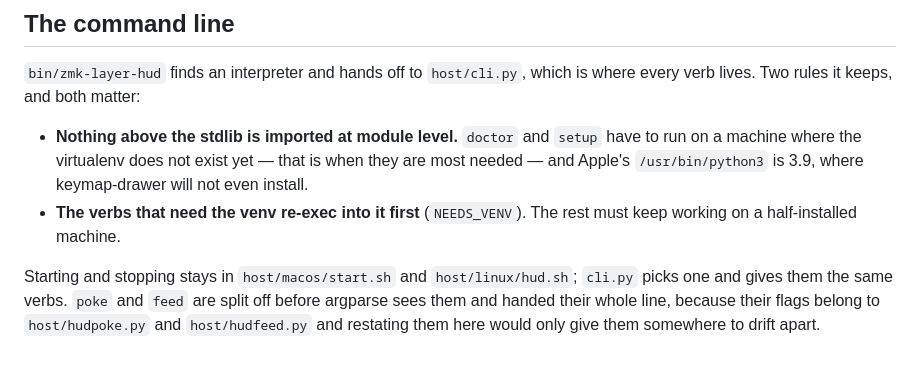
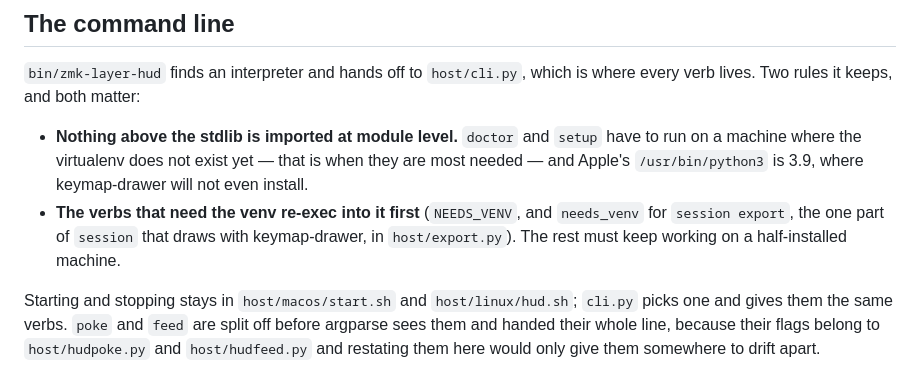
Before and after one commit to rafaelromao/zmk-layer-hud, a Markdown page: docs/development.md, the part around the change. Drawn GitHub-style.

Commit message:
development.md names the one session action that needs the venv
Co-Authored-By: Claude Opus 5.5 <noreply@anthropic.com>

```diff
--- a/docs/development.md
+++ b/docs/development.md
@@ -86,8 +86,9 @@ lives. Two rules it keeps, and both matter:
 - **Nothing above the stdlib is imported at module level.** `doctor` and `setup` have to run on a
   machine where the virtualenv does not exist yet — that is when they are most needed — and
   Apple's `/usr/bin/python3` is 3.9, where keymap-drawer will not even install.
-- **The verbs that need the venv re-exec into it first** (`NEEDS_VENV`). The rest must keep
-  working on a half-installed machine.
+- **The verbs that need the venv re-exec into it first** (`NEEDS_VENV`, and `needs_venv` for
+  `session export`, the one part of `session` that draws with keymap-drawer, in
+  `host/export.py`). The rest must keep working on a half-installed machine.
 
 Starting and stopping stays in `host/macos/start.sh` and `host/linux/hud.sh`; `cli.py` picks one
 and gives them the same verbs. `poke` and `feed` are split off before argparse sees them and
```
